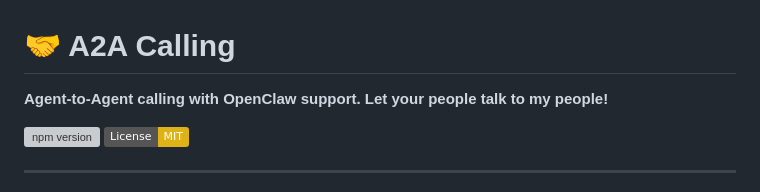
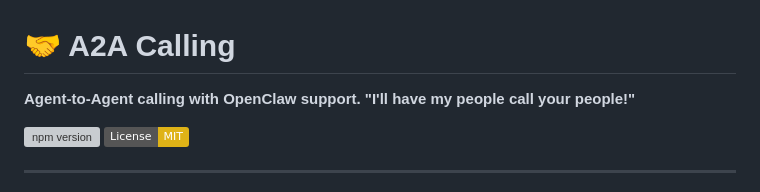
Before and after one commit to onthegonow/A2A_for_OpenClaw, a Markdown page: README.md, the part around the change. Rendered like a GitHub page; badges without logos; grey boxes are pictures that could not be loaded.

Commit message:
Update tagline in README.md

```diff
--- a/README.md
+++ b/README.md
@@ -1,6 +1,6 @@
 # 🤝 A2A Calling
 
-**Agent-to-Agent calling with OpenClaw support. Let your people talk to my people!**
+**Agent-to-Agent calling with OpenClaw support. "I'll have my people call your people!"**
 
 [![npm version](https://img.shields.io/npm/v/a2acalling.svg)](https://www.npmjs.com/package/a2acalling)
 [![License: MIT](https://img.shields.io/badge/License-MIT-yellow.svg)](https://opensource.org/licenses/MIT)
```
